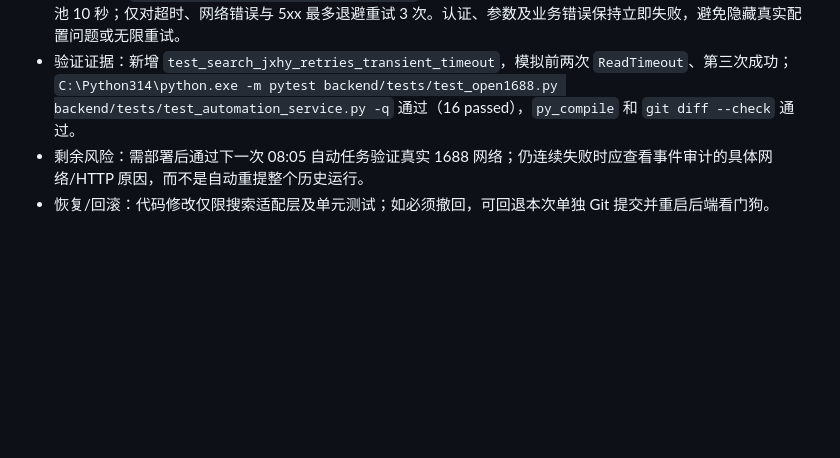
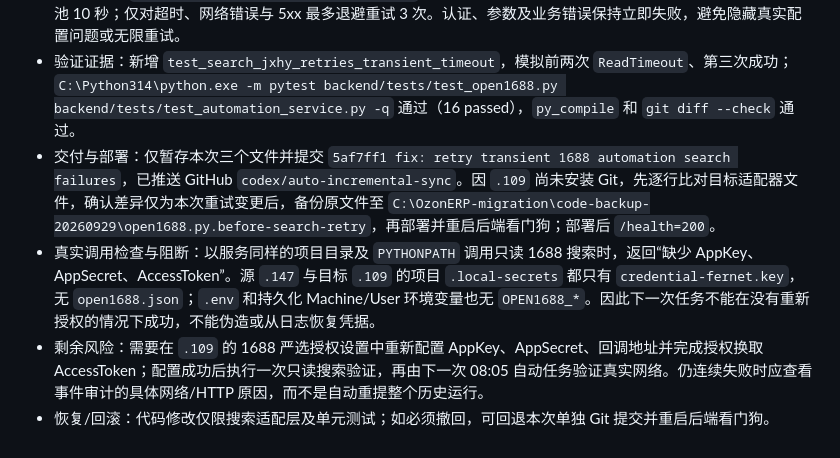
Before and after one commit to leeqiang974-alt/ozonerp, a Markdown page: docs/followups/OZON_FOLLOWUP_2026-09-24_0912.zh-CN.md, the part around the change. GitHub-like rendering; blank space fills up the shorter version.

Commit message:
docs: record automation credential migration blocker

```diff
--- a/docs/followups/OZON_FOLLOWUP_2026-09-24_0912.zh-CN.md
+++ b/docs/followups/OZON_FOLLOWUP_2026-09-24_0912.zh-CN.md
@@ -163,5 +163,7 @@
 - 变更前状态：任务 19 与 20 在 2026-09-29 08:05 已被正常调度，但分别于 08:06、08:08 以 `search / timed out` 失败；适配层对 `jxhy.product.getPageList` 使用单次固定 15 秒 HTTP 请求，无重试。
 - 实际操作：`backend/app/integrations/open1688.py` 的搜索调用改为连接 10 秒、读取 45 秒、写入 20 秒、连接池 10 秒；仅对超时、网络错误与 5xx 最多退避重试 3 次。认证、参数及业务错误保持立即失败，避免隐藏真实配置问题或无限重试。
 - 验证证据：新增 `test_search_jxhy_retries_transient_timeout`，模拟前两次 `ReadTimeout`、第三次成功；`C:\Python314\python.exe -m pytest backend/tests/test_open1688.py backend/tests/test_automation_service.py -q` 通过（16 passed），`py_compile` 和 `git diff --check` 通过。
-- 剩余风险：需部署后通过下一次 08:05 自动任务验证真实 1688 网络；仍连续失败时应查看事件审计的具体网络/HTTP 原因，而不是自动重提整个历史运行。
+- 交付与部署：仅暂存本次三个文件并提交 `5af7ff1 fix: retry transient 1688 automation search failures`，已推送 GitHub `codex/auto-incremental-sync`。因 `.109` 尚未安装 Git，先逐行比对目标适配器文件，确认差异仅为本次重试变更后，备份原文件至 `C:\OzonERP-migration\code-backup-20260929\open1688.py.before-search-retry`，再部署并重启后端看门狗；部署后 `/health=200`。
+- 真实调用检查与阻断：以服务同样的项目目录及 `PYTHONPATH` 调用只读 1688 搜索时，返回“缺少 AppKey、AppSecret、AccessToken”。源 `.147` 与目标 `.109` 的项目 `.local-secrets` 都只有 `credential-fernet.key`，无 `open1688.json`；`.env` 和持久化 Machine/User 环境变量也无 `OPEN1688_*`。因此下一次任务不能在没有重新授权的情况下成功，不能伪造或从日志恢复凭据。
+- 剩余风险：需要在 `.109` 的 1688 严选授权设置中重新配置 AppKey、AppSecret、回调地址并完成授权换取 AccessToken；配置成功后执行一次只读搜索验证，再由下一次 08:05 自动任务验证真实网络。仍连续失败时应查看事件审计的具体网络/HTTP 原因，而不是自动重提整个历史运行。
 - 恢复/回滚：代码修改仅限搜索适配层及单元测试；如必须撤回，可回退本次单独 Git 提交并重启后端看门狗。
```
